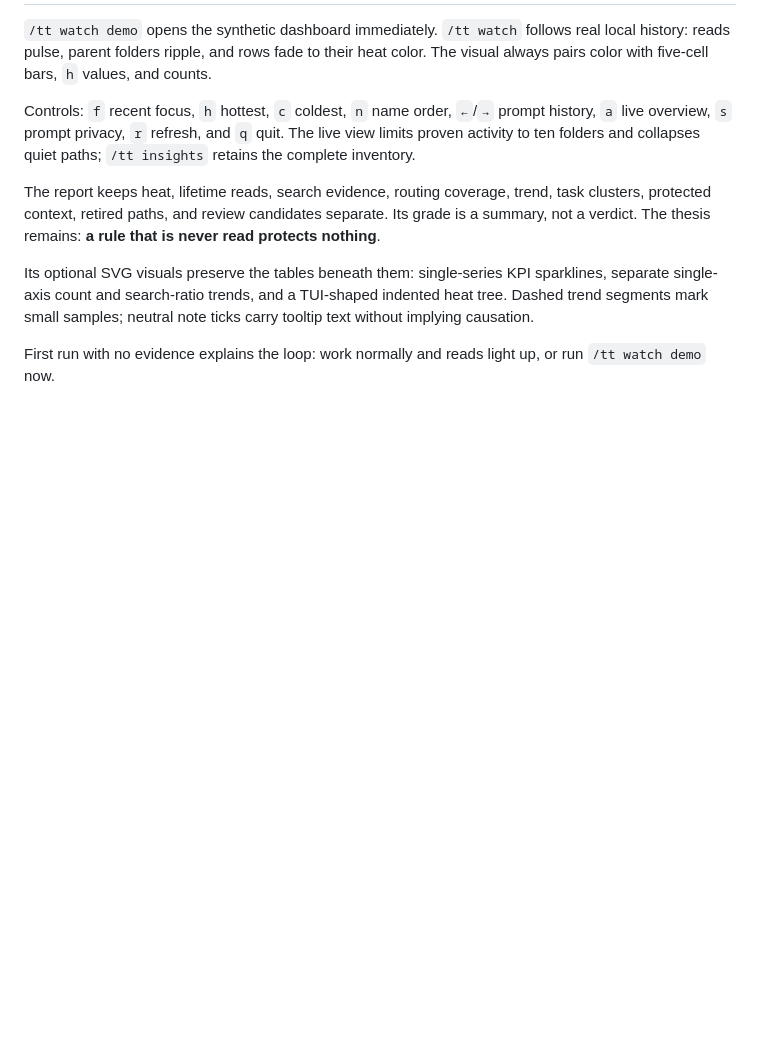
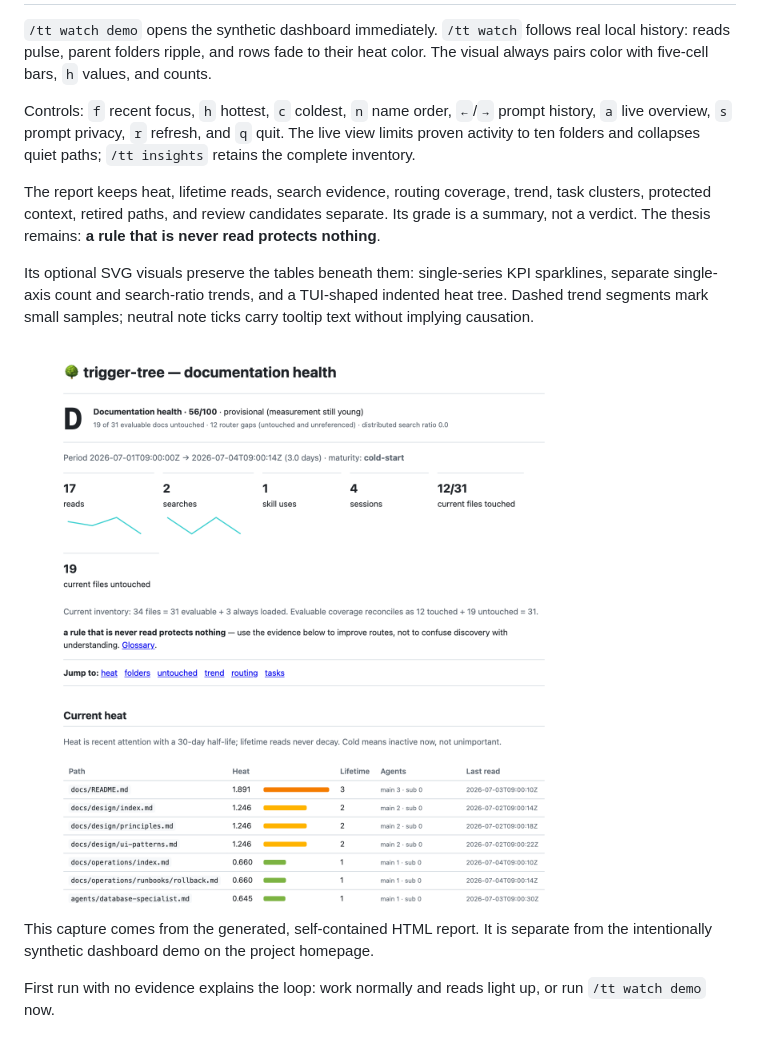
Before and after one commit to Hedde/trigger_tree, a Markdown page: docs/dashboard.md, the part around the change. GitHub-like rendering; pictures changed too: docs/assets/report.png (added); blank space fills up the shorter version.

Commit message:
style: flatten report evidence presentation

```diff
--- a/docs/dashboard.md
+++ b/docs/dashboard.md
@@ -8,4 +8,8 @@ The report keeps heat, lifetime reads, search evidence, routing coverage, trend,
 
 Its optional SVG visuals preserve the tables beneath them: single-series KPI sparklines, separate single-axis count and search-ratio trends, and a TUI-shaped indented heat tree. Dashed trend segments mark small samples; neutral note ticks carry tooltip text without implying causation.
 
+![Locally rendered trigger-tree HTML report with a flat grade header, KPI sparklines, and evidence table](assets/report.png)
+
+This capture comes from the generated, self-contained HTML report. It is separate from the intentionally synthetic dashboard demo on the project homepage.
+
 First run with no evidence explains the loop: work normally and reads light up, or run `/tt watch demo` now.
```
Also changed, not shown: 2 other files.
